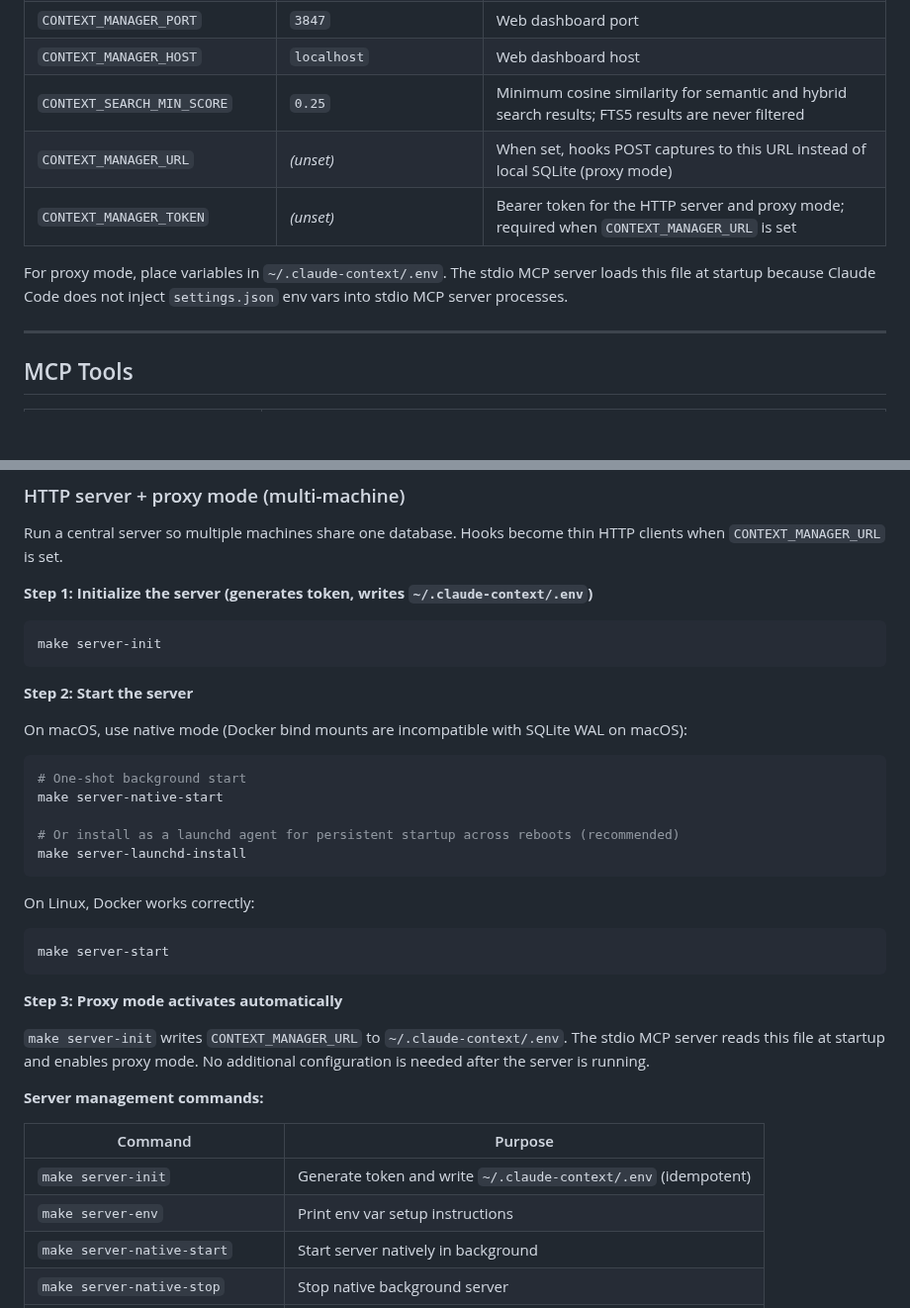
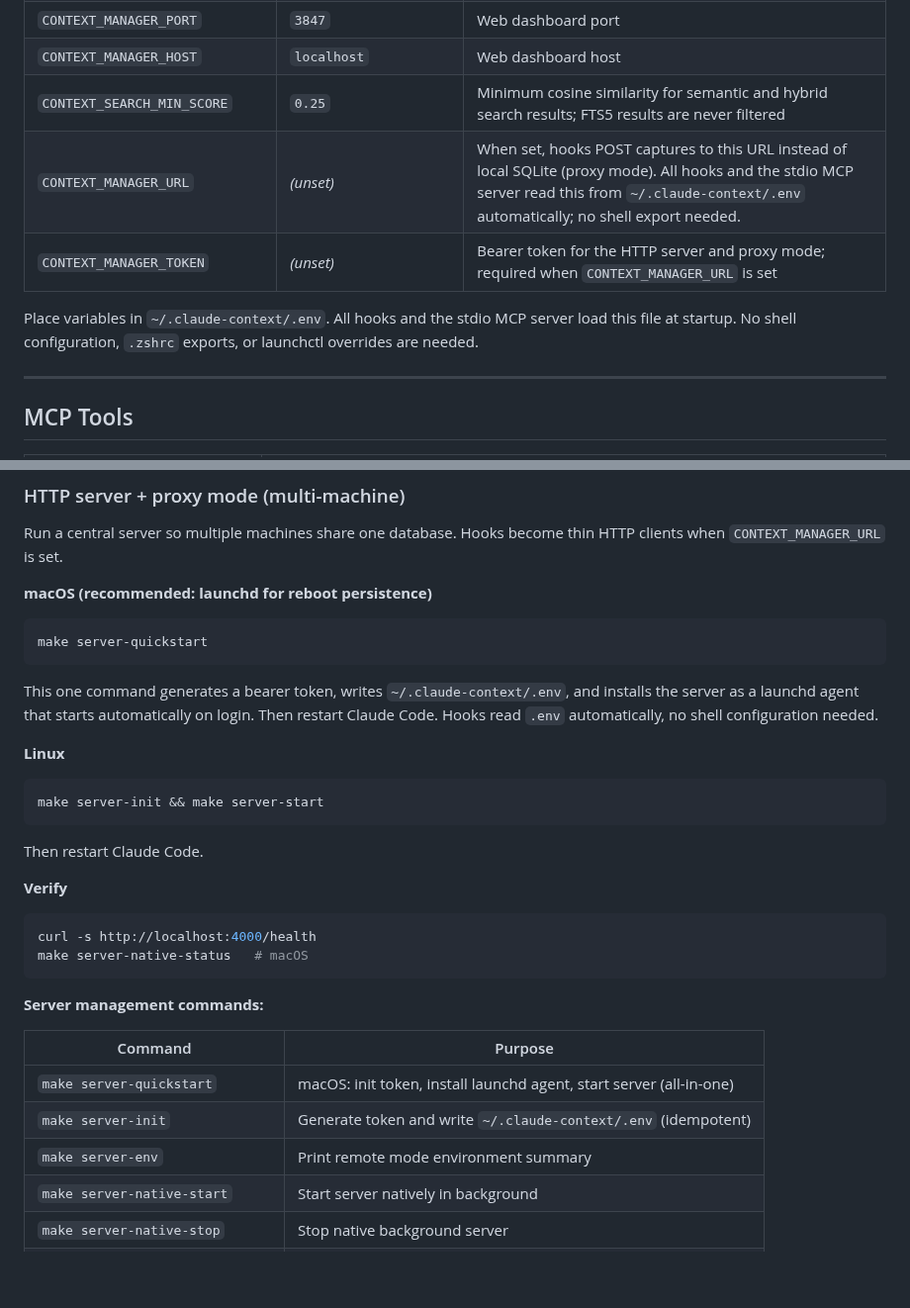
Before and after one commit to mrlesmithjr/claude-context-manager, a Markdown page: README.md, 2 parts joined by grey strips. Shown at 99% size. Drawn GitHub-style; blank space fills up the shorter version.

Commit message:
docs: update README and CLAUDE.md for v0.8.32 hook .env auto-loading, refs #50

````diff
--- a/README.md
+++ b/README.md
@@ -74,10 +74,10 @@ Environment variables (all optional):
 | `CONTEXT_MANAGER_PORT` | `3847` | Web dashboard port |
 | `CONTEXT_MANAGER_HOST` | `localhost` | Web dashboard host |
 | `CONTEXT_SEARCH_MIN_SCORE` | `0.25` | Minimum cosine similarity for semantic and hybrid search results; FTS5 results are never filtered |
-| `CONTEXT_MANAGER_URL` | _(unset)_ | When set, hooks POST captures to this URL instead of local SQLite (proxy mode) |
+| `CONTEXT_MANAGER_URL` | _(unset)_ | When set, hooks POST captures to this URL instead of local SQLite (proxy mode). All hooks and the stdio MCP server read this from `~/.claude-context/.env` automatically; no shell export needed. |
 | `CONTEXT_MANAGER_TOKEN` | _(unset)_ | Bearer token for the HTTP server and proxy mode; required when `CONTEXT_MANAGER_URL` is set |
 
-For proxy mode, place variables in `~/.claude-context/.env`. The stdio MCP server loads this file at startup because Claude Code does not inject `settings.json` env vars into stdio MCP server processes.
+Place variables in `~/.claude-context/.env`. All hooks and the stdio MCP server load this file at startup. No shell configuration, `.zshrc` exports, or launchctl overrides are needed.
 
 ---
 
@@ -108,40 +108,36 @@ No server setup required. Hooks write directly to `~/.claude-context/context.db`
 
 Run a central server so multiple machines share one database. Hooks become thin HTTP clients when `CONTEXT_MANAGER_URL` is set.
 
-**Step 1: Initialize the server (generates token, writes `~/.claude-context/.env`)**
+**macOS (recommended: launchd for reboot persistence)**
 
 ```bash
-make server-init
+make server-quickstart
 ```
 
-**Step 2: Start the server**
+This one command generates a bearer token, writes `~/.claude-context/.env`, and installs the server as a launchd agent that starts automatically on login. Then restart Claude Code. Hooks read `.env` automatically, no shell configuration needed.
 
-On macOS, use native mode (Docker bind mounts are incompatible with SQLite WAL on macOS):
+**Linux**
 
 ```bash
-# One-shot background start
-make server-native-start
-
-# Or install as a launchd agent for persistent startup across reboots (recommended)
-make server-launchd-install
+make server-init && make server-start
 ```
 
-On Linux, Docker works correctly:
+Then restart Claude Code.
+
+**Verify**
 
 ```bash
-make server-start
+curl -s http://localhost:4000/health
+make server-native-status   # macOS
 ```
-
-**Step 3: Proxy mode activates automatically**
-
-`make server-init` writes `CONTEXT_MANAGER_URL` to `~/.claude-context/.env`. The stdio MCP server reads this file at startup and enables proxy mode. No additional configuration is needed after the server is running.
 
 **Server management commands:**
 
 | Command | Purpose |
 |---------|---------|
+| `make server-quickstart` | macOS: init token, install launchd agent, start server (all-in-one) |
 | `make server-init` | Generate token and write `~/.claude-context/.env` (idempotent) |
-| `make server-env` | Print env var setup instructions |
+| `make server-env` | Print remote mode environment summary |
 | `make server-native-start` | Start server natively in background |
 | `make server-native-stop` | Stop native background server |
 | `make server-native-status` | Health check for native server |
````
Also changed, not shown: CLAUDE.md (+11 -3 lines).
